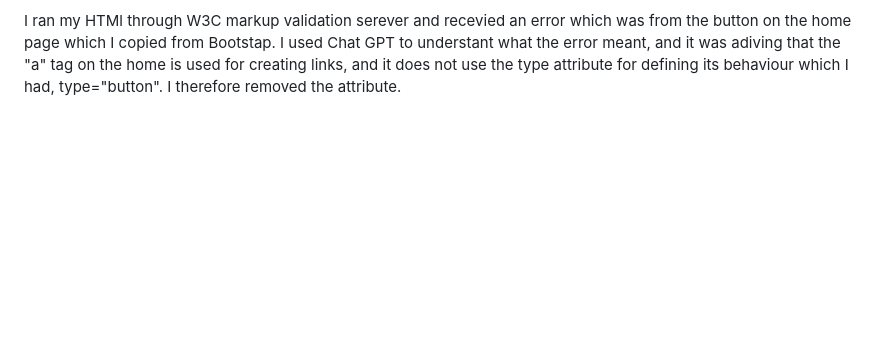
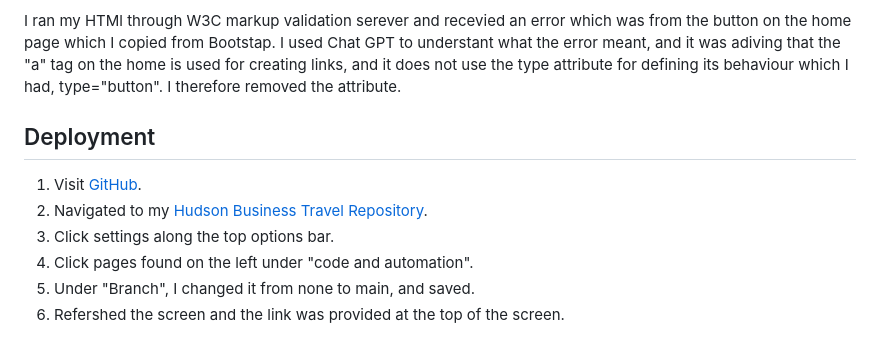
Before and after one commit to Ty-Thetravelguy/hudson-business-travel, a Markdown page: README.md, the part around the change. Rendered like a GitHub page; blank space fills up the shorter version.

Commit message:
added how i deployed the website to readme file

```diff
--- a/README.md
+++ b/README.md
@@ -97,3 +97,12 @@ On the contact us page, I wanted to add a google maps in iframe selector, but ve
 After completing my website, I decided to do it all over again because the css was very messy, and I also wanted to structure the html a bit better. One of the things I wanted to do was ensure the navbar stuck to stop of screen and wasn't past of hero image. But now that i've done that, the nav bar isn't sticking to the top. I aslo want the hamburger menu to be on the right on smaller screens which i'm struggling to figure out.
 
 I ran my HTMl through W3C markup validation serever and recevied an error which was from the button on the home page which I copied from Bootstap. I used Chat GPT to understant what the error meant, and it was adiving that the "a" tag on the home is used for creating links, and it does not use the type attribute for defining its behaviour which I had, type="button". I therefore removed the attribute.
+
+## Deployment
+
+1. Visit [GitHub](https://github.com/).
+2. Navigated to my [Hudson Business Travel Repository](https://github.com/Ty-Thetravelguy/hudson-business-travel-milestone-project-1).
+3. Click settings along the top options bar.
+4. Click pages found on the left under "code and automation".
+5. Under "Branch", I changed it from none to main, and saved.
+6. Refershed the screen and the link was provided at the top of the screen.
```
